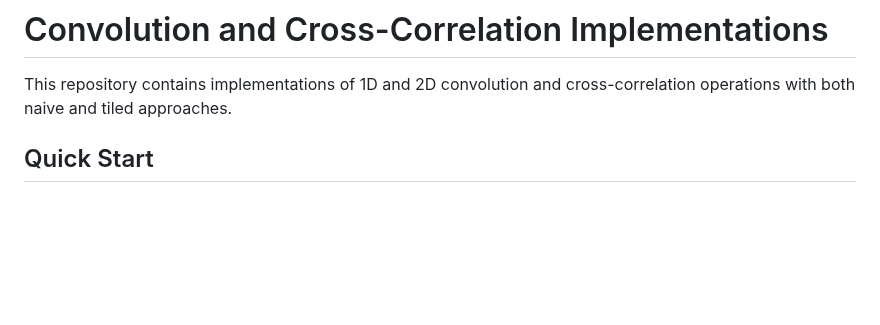
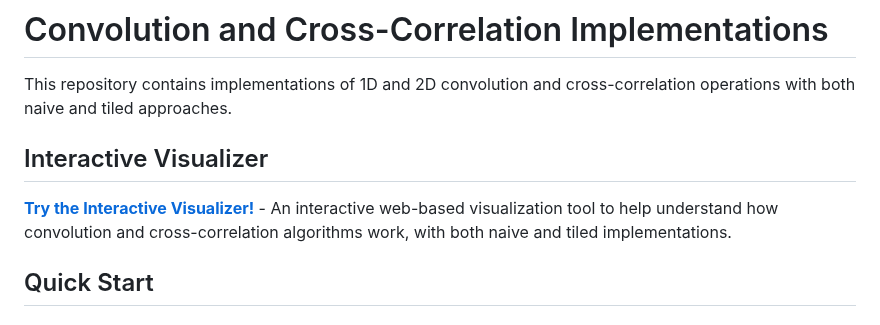
Before and after one commit to npcarter2025/TileAlgorithms, a Markdown page: README.md, the part around the change. Rendered like a GitHub page; blank space fills up the shorter version.

Commit message:
update readme with visualizer link

```diff
--- a/README.md
+++ b/README.md
@@ -1,6 +1,10 @@
 # Convolution and Cross-Correlation Implementations
 
 This repository contains implementations of 1D and 2D convolution and cross-correlation operations with both naive and tiled approaches.
+
+## Interactive Visualizer
+
+**[Try the Interactive Visualizer!](https://npcarter2025.github.io/TileAlgorithms/)** - An interactive web-based visualization tool to help understand how convolution and cross-correlation algorithms work, with both naive and tiled implementations.
 
 ## Quick Start
 
```
